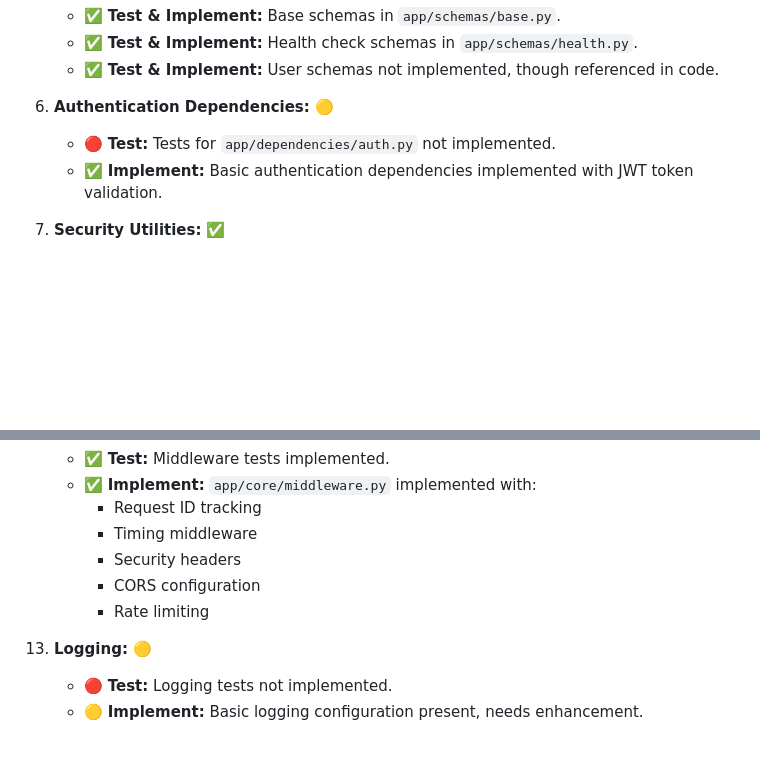
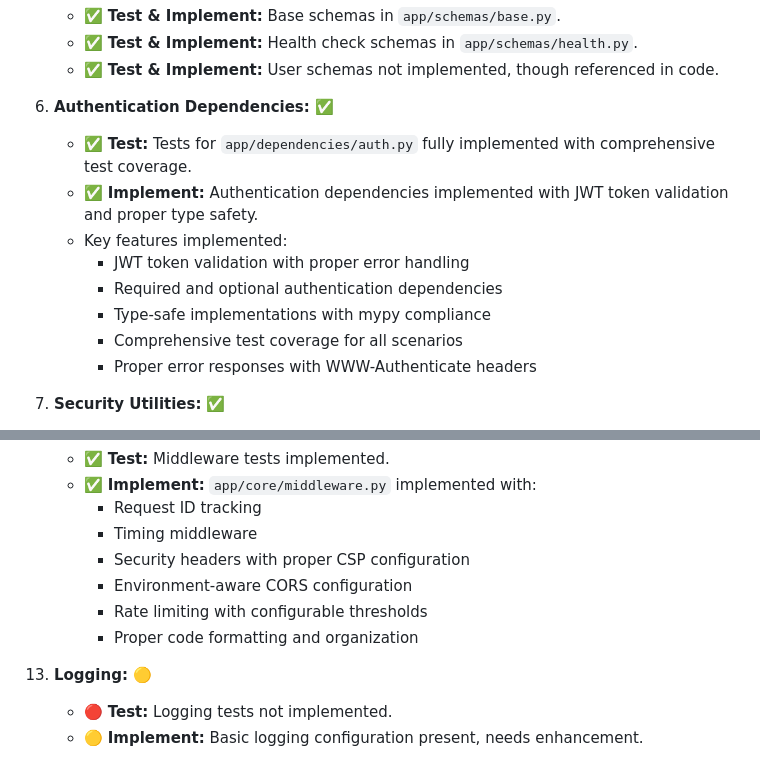
Before and after one commit to gsinghjay/hccc-fastapi-sso, a Markdown page: README.md, 2 parts joined by grey strips. Rendered like a GitHub page; blank space fills up the shorter version.

Commit message:
docs(roadmap): update development roadmap status
- Update Authentication Dependencies section to complete (✅)
  - Add comprehensive test coverage details
  - Document JWT token validation features
  - List type safety improvements

- Enhance Middleware section details
  - Add CSP configuration information
  - Document environment-aware CORS
  - Add rate limiting configuration details
  - Note code formatting improvements

```diff
--- a/README.md
+++ b/README.md
@@ -163,9 +163,15 @@ This roadmap outlines the steps for building the application using Test-Driven D
     *   ✅ **Test & Implement:** Health check schemas in `app/schemas/health.py`.
     *   ✅ **Test & Implement:** User schemas not implemented, though referenced in code.
 
-6.  **Authentication Dependencies:** 🟡
-    *   🔴 **Test:** Tests for `app/dependencies/auth.py` not implemented.
-    *   ✅ **Implement:** Basic authentication dependencies implemented with JWT token validation.
+6.  **Authentication Dependencies:** ✅
+    *   ✅ **Test:** Tests for `app/dependencies/auth.py` fully implemented with comprehensive test coverage.
+    *   ✅ **Implement:** Authentication dependencies implemented with JWT token validation and proper type safety.
+    *   Key features implemented:
+        - JWT token validation with proper error handling
+        - Required and optional authentication dependencies
+        - Type-safe implementations with mypy compliance
+        - Comprehensive test coverage for all scenarios
+        - Proper error responses with WWW-Authenticate headers
 
 7.  **Security Utilities:** ✅
     *   ✅ **Test:** Security utility tests implemented in service layer tests.
@@ -193,9 +199,10 @@ This roadmap outlines the steps for building the application using Test-Driven D
     *   ✅ **Implement:** `app/core/middleware.py` implemented with:
         - Request ID tracking
         - Timing middleware
-        - Security headers
-        - CORS configuration
-        - Rate limiting
+        - Security headers with proper CSP configuration
+        - Environment-aware CORS configuration
+        - Rate limiting with configurable thresholds
+        - Proper code formatting and organization
 
 13. **Logging:** 🟡
     *   🔴 **Test:** Logging tests not implemented.
```
